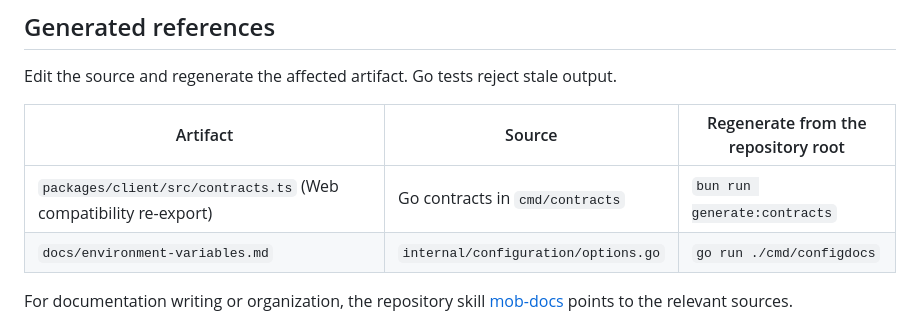
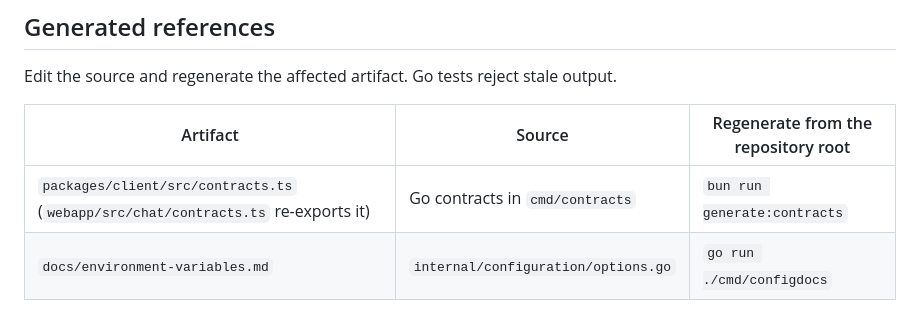
Before and after one commit to fdkevin0/mob, a Markdown page: CONTRIBUTING.md, the part around the change. Drawn GitHub-style.

Commit message:
docs(contributing): name the Web re-export of the generated contracts correctly
Co-Authored-By: Claude Opus 5.5 (1M context) <noreply@anthropic.com>
Claude-Session: https://claude.ai/code/session_01LpXdhUnxKTYm7Xmz4GHJmx

```diff
--- a/CONTRIBUTING.md
+++ b/CONTRIBUTING.md
@@ -67,7 +67,7 @@ Edit the source and regenerate the affected artifact. Go tests reject stale outp
 
 | Artifact | Source | Regenerate from the repository root |
 | --- | --- | --- |
-| `packages/client/src/contracts.ts` (Web compatibility re-export) | Go contracts in `cmd/contracts` | `bun run generate:contracts` |
+| `packages/client/src/contracts.ts` (`webapp/src/chat/contracts.ts` re-exports it) | Go contracts in `cmd/contracts` | `bun run generate:contracts` |
 | `docs/environment-variables.md` | `internal/configuration/options.go` | `go run ./cmd/configdocs` |
 
 For documentation writing or organization, the repository skill
```
